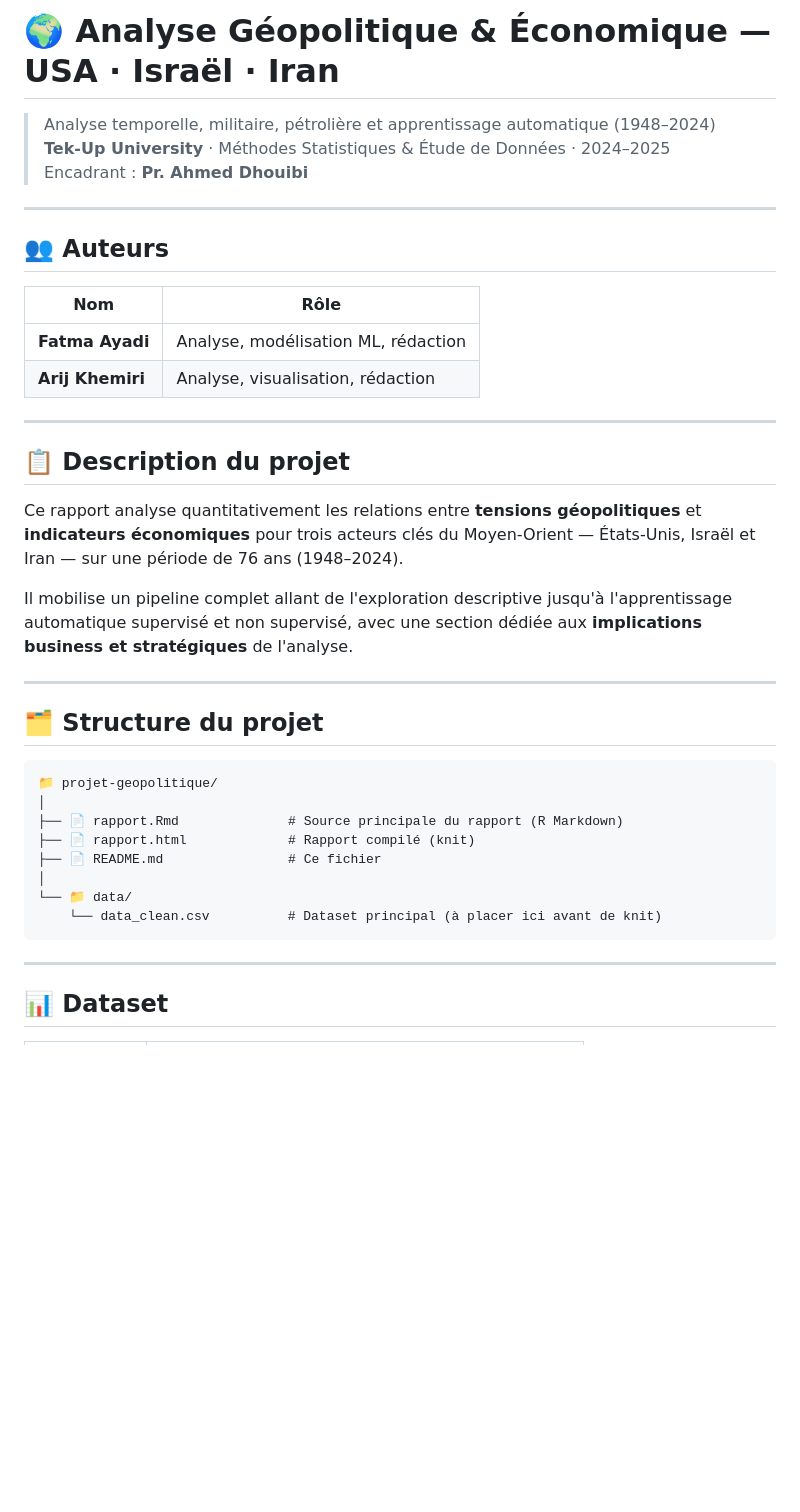
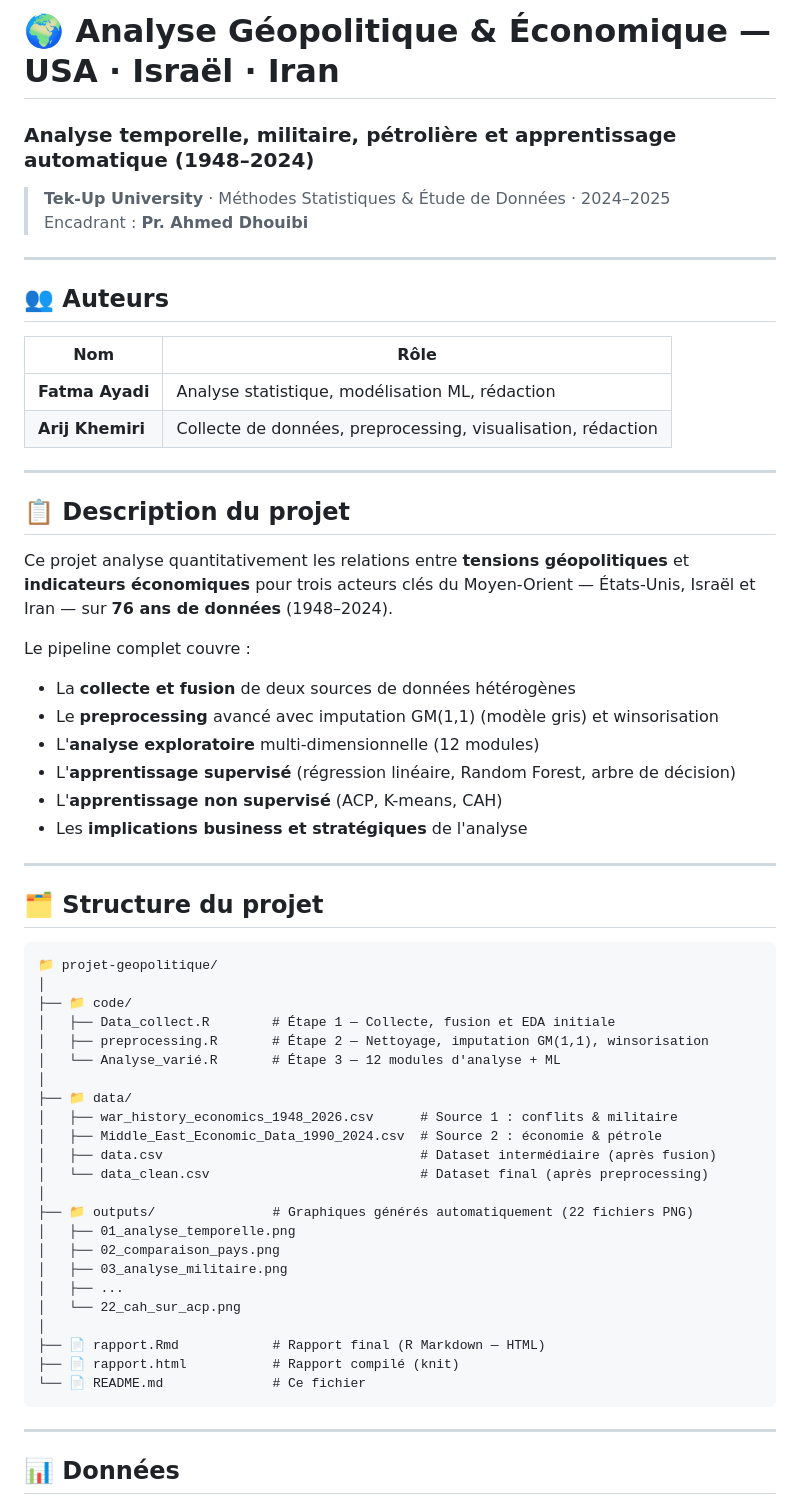
Before and after one commit to arijkhemiri2002/Oil-Inflation-Conflict-Analysis, a Markdown page: README.md, the part around one of its changes. Drawn GitHub-style; blank space fills up the shorter version.

````diff
--- a/README.md
+++ b/README.md
@@ -1,6 +1,6 @@
 # 🌍 Analyse Géopolitique & Économique — USA · Israël · Iran
+### Analyse temporelle, militaire, pétrolière et apprentissage automatique (1948–2024)
 
-> Analyse temporelle, militaire, pétrolière et apprentissage automatique (1948–2024)
 > **Tek-Up University** · Méthodes Statistiques & Étude de Données · 2024–2025
 > Encadrant : **Pr. Ahmed Dhouibi**
 
@@ -10,16 +10,22 @@
 
 | Nom | Rôle |
 |-----|------|
-| **Fatma Ayadi** | Analyse, modélisation ML, rédaction |
-| **Arij Khemiri** | Analyse, visualisation, rédaction |
+| **Fatma Ayadi** | Analyse statistique, modélisation ML, rédaction |
+| **Arij Khemiri** | Collecte de données, preprocessing, visualisation, rédaction |
 
 ---
 
 ## 📋 Description du projet
 
-Ce rapport analyse quantitativement les relations entre **tensions géopolitiques** et **indicateurs économiques** pour trois acteurs clés du Moyen-Orient — États-Unis, Israël et Iran — sur une période de 76 ans (1948–2024).
+Ce projet analyse quantitativement les relations entre **tensions géopolitiques** et **indicateurs économiques** pour trois acteurs clés du Moyen-Orient — États-Unis, Israël et Iran — sur **76 ans de données** (1948–2024).
 
-Il mobilise un pipeline complet allant de l'exploration descriptive jusqu'à l'apprentissage automatique supervisé et non supervisé, avec une section dédiée aux **implications business et stratégiques** de l'analyse.
+Le pipeline complet couvre :
+- La **collecte et fusion** de deux sources de données hétérogènes
+- Le **preprocessing** avancé avec imputation GM(1,1) (modèle gris) et winsorisation
+- L'**analyse exploratoire** multi-dimensionnelle (12 modules)
+- L'**apprentissage supervisé** (régression linéaire, Random Forest, arbre de décision)
+- L'**apprentissage non supervisé** (ACP, K-means, CAH)
+- Les **implications business et stratégiques** de l'analyse
 
 ---
 
@@ -28,15 +34,30 @@ Il mobilise un pipeline complet allant de l'exploration descriptive jusqu'à l'a
 ```
 📁 projet-geopolitique/
 │
-├── 📄 rapport.Rmd              # Source principale du rapport (R Markdown)
-├── 📄 rapport.html             # Rapport compilé (knit)
-├── 📄 README.md                # Ce fichier
+├── 📁 code/
+│   ├── Data_collect.R        # Étape 1 — Collecte, fusion et EDA initiale
+│   ├── preprocessing.R       # Étape 2 — Nettoyage, imputation GM(1,1), winsorisation
+│   └── Analyse_varié.R       # Étape 3 — 12 modules d'analyse + ML
 │
-└── 📁 data/
-    └── data_clean.csv          # Dataset principal (à placer ici avant de knit)
+├── 📁 data/
+│   ├── war_history_economics_1948_2026.csv      # Source 1 : conflits & militaire
+│   ├── Middle_East_Economic_Data_1990_2024.csv  # Source 2 : économie & pétrole
+│   ├── data.csv                                 # Dataset intermédiaire (après fusion)
+│   └── data_clean.csv                           # Dataset final (après preprocessing)
+│
+├── 📁 outputs/               # Graphiques générés automatiquement (22 fichiers PNG)
+│   ├── 01_analyse_temporelle.png
+│   ├── 02_comparaison_pays.png
+│   ├── 03_analyse_militaire.png
+│   ├── ...
+│   └── 22_cah_sur_acp.png
+│
+├── 📄 rapport.Rmd            # Rapport final (R Markdown — HTML)
+├── 📄 rapport.html           # Rapport compilé (knit)
+└── 📄 README.md              # Ce fichier
 ```
 
 ---
 
-## 📊 Dataset
+## 📊 Données
 
````
Also changed, not shown: other parts of README.md (+116 -55 lines).
